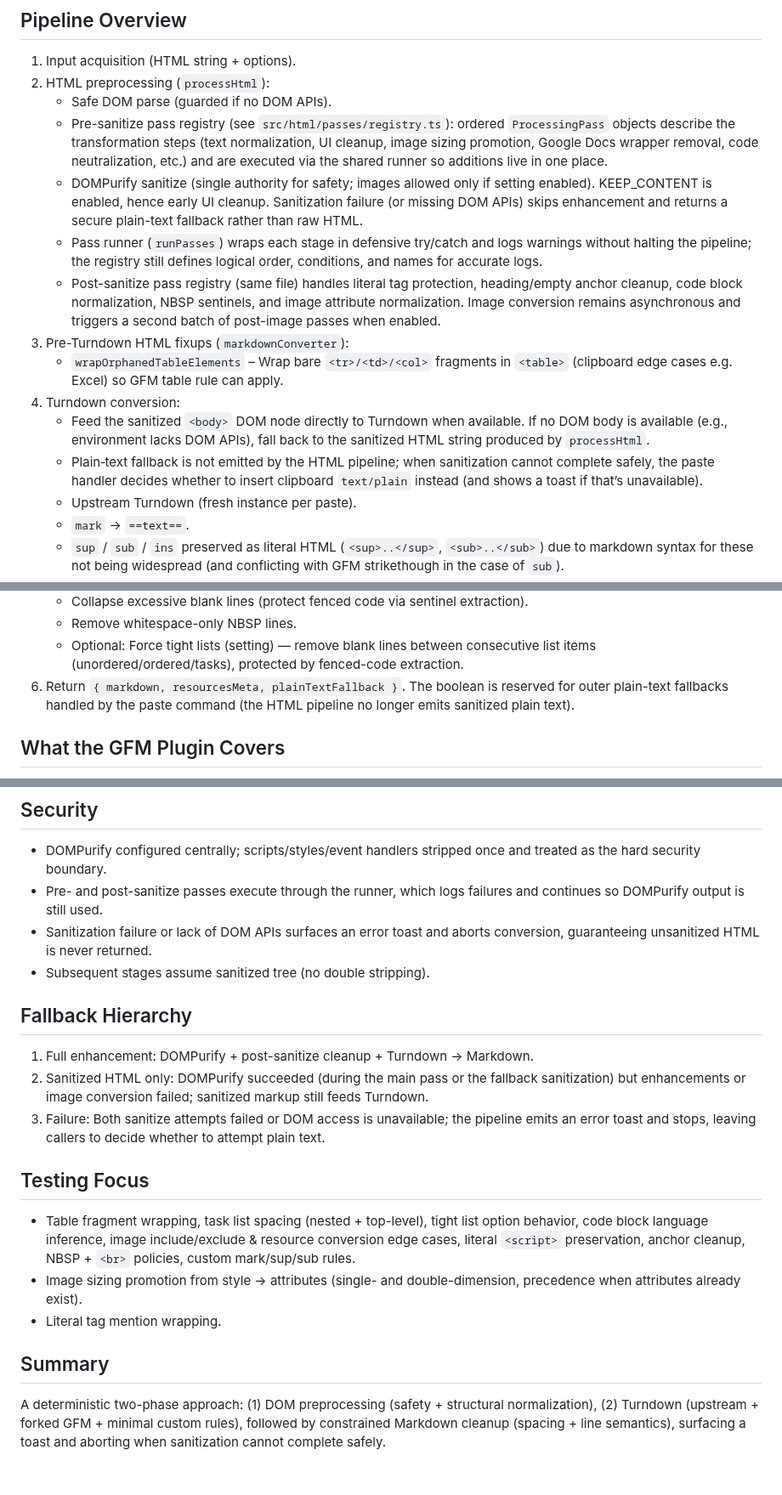
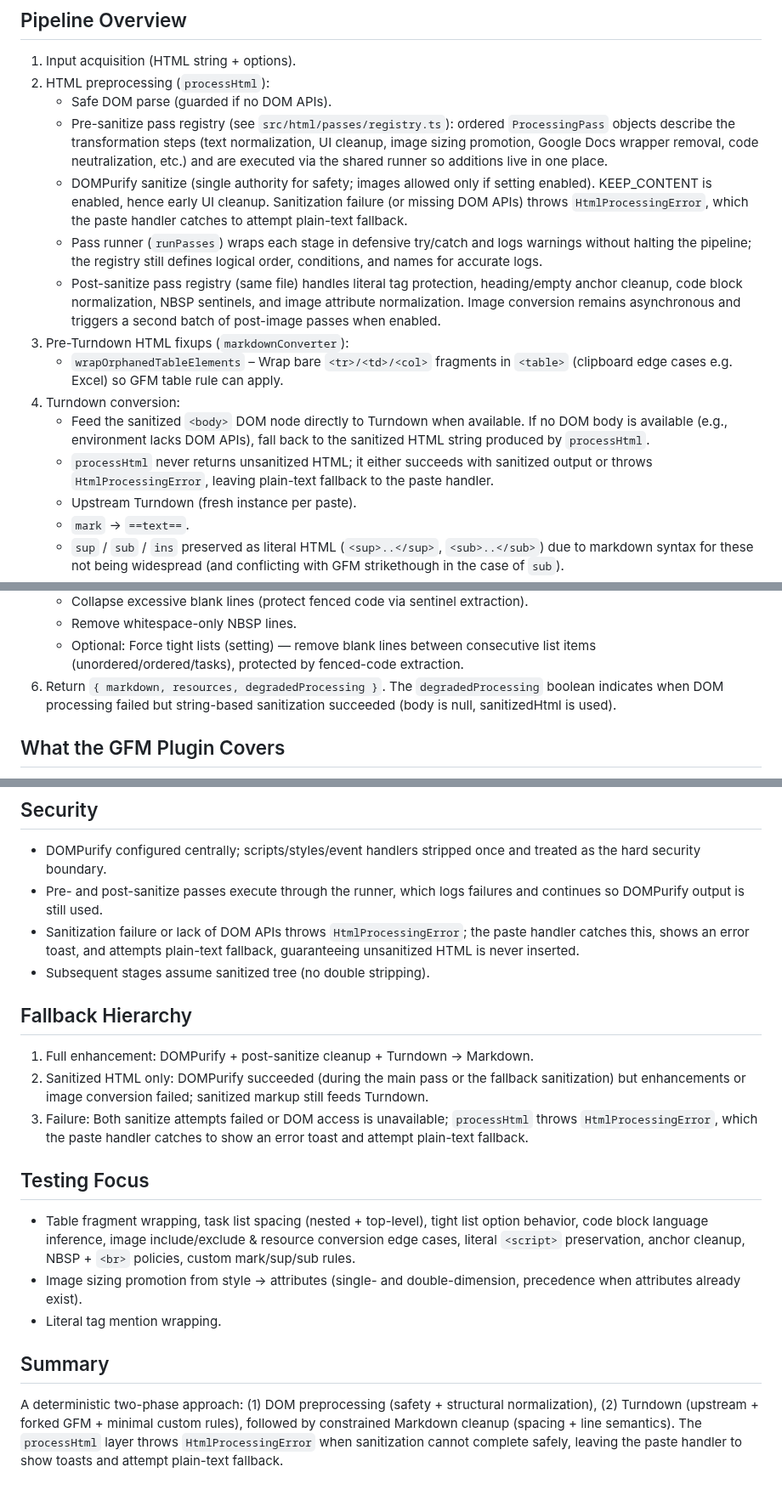
Before and after one commit to bwat47/paste-as-markdown, a Markdown page: ARCHITECTURE.md, 3 parts joined by grey strips. Shown at 85% size. Drawn GitHub-style.

Commit message:
chore: update doc

```diff
--- a/ARCHITECTURE.md
+++ b/ARCHITECTURE.md
@@ -8,14 +8,14 @@ Goal: Deterministic HTML → Markdown conversion for Joplin with minimal heurist
 2. HTML preprocessing (`processHtml`):
     - Safe DOM parse (guarded if no DOM APIs).
     - Pre-sanitize pass registry (see `src/html/passes/registry.ts`): ordered `ProcessingPass` objects describe the transformation steps (text normalization, UI cleanup, image sizing promotion, Google Docs wrapper removal, code neutralization, etc.) and are executed via the shared runner so additions live in one place.
-    - DOMPurify sanitize (single authority for safety; images allowed only if setting enabled). KEEP_CONTENT is enabled, hence early UI cleanup. Sanitization failure (or missing DOM APIs) skips enhancement and returns a secure plain-text fallback rather than raw HTML.
+    - DOMPurify sanitize (single authority for safety; images allowed only if setting enabled). KEEP_CONTENT is enabled, hence early UI cleanup. Sanitization failure (or missing DOM APIs) throws `HtmlProcessingError`, which the paste handler catches to attempt plain-text fallback.
     - Pass runner (`runPasses`) wraps each stage in defensive try/catch and logs warnings without halting the pipeline; the registry still defines logical order, conditions, and names for accurate logs.
     - Post-sanitize pass registry (same file) handles literal tag protection, heading/empty anchor cleanup, code block normalization, NBSP sentinels, and image attribute normalization. Image conversion remains asynchronous and triggers a second batch of post-image passes when enabled.
 3. Pre-Turndown HTML fixups (`markdownConverter`):
     - `wrapOrphanedTableElements` – Wrap bare `<tr>/<td>/<col>` fragments in `<table>` (clipboard edge cases e.g. Excel) so GFM table rule can apply.
 4. Turndown conversion:
     - Feed the sanitized `<body>` DOM node directly to Turndown when available. If no DOM body is available (e.g., environment lacks DOM APIs), fall back to the sanitized HTML string produced by `processHtml`.
-    - Plain‑text fallback is not emitted by the HTML pipeline; when sanitization cannot complete safely, the paste handler decides whether to insert clipboard `text/plain` instead (and shows a toast if that’s unavailable).
+    - `processHtml` never returns unsanitized HTML; it either succeeds with sanitized output or throws `HtmlProcessingError`, leaving plain-text fallback to the paste handler.
     - Upstream Turndown (fresh instance per paste).
     - `mark` → `==text==`.
     - `sup` / `sub` / `ins` preserved as literal HTML (`<sup>..</sup>`, `<sub>..</sub>`) due to markdown syntax for these not being widespread (and conflicting with GFM strikethough in the case of `sub`).
@@ -36,7 +36,7 @@ Goal: Deterministic HTML → Markdown conversion for Joplin with minimal heurist
     - Collapse excessive blank lines (protect fenced code via sentinel extraction).
     - Remove whitespace-only NBSP lines.
     - Optional: Force tight lists (setting) — remove blank lines between consecutive list items (unordered/ordered/tasks), protected by fenced-code extraction.
-6. Return `{ markdown, resourcesMeta, plainTextFallback }`. The boolean is reserved for outer plain-text fallbacks handled by the paste command (the HTML pipeline no longer emits sanitized plain text).
+6. Return `{ markdown, resources, degradedProcessing }`. The `degradedProcessing` boolean indicates when DOM processing failed but string-based sanitization succeeded (body is null, sanitizedHtml is used).
 
 ## What the GFM Plugin Covers
 
@@ -71,14 +71,14 @@ Goal: Deterministic HTML → Markdown conversion for Joplin with minimal heurist
 
 - DOMPurify configured centrally; scripts/styles/event handlers stripped once and treated as the hard security boundary.
 - Pre- and post-sanitize passes execute through the runner, which logs failures and continues so DOMPurify output is still used.
-- Sanitization failure or lack of DOM APIs surfaces an error toast and aborts conversion, guaranteeing unsanitized HTML is never returned.
+- Sanitization failure or lack of DOM APIs throws `HtmlProcessingError`; the paste handler catches this, shows an error toast, and attempts plain-text fallback, guaranteeing unsanitized HTML is never inserted.
 - Subsequent stages assume sanitized tree (no double stripping).
 
 ## Fallback Hierarchy
 
 1. Full enhancement: DOMPurify + post-sanitize cleanup + Turndown → Markdown.
 2. Sanitized HTML only: DOMPurify succeeded (during the main pass or the fallback sanitization) but enhancements or image conversion failed; sanitized markup still feeds Turndown.
-3. Failure: Both sanitize attempts failed or DOM access is unavailable; the pipeline emits an error toast and stops, leaving callers to decide whether to attempt plain text.
+3. Failure: Both sanitize attempts failed or DOM access is unavailable; `processHtml` throws `HtmlProcessingError`, which the paste handler catches to show an error toast and attempt plain-text fallback.
 
 ## Testing Focus
 
@@ -91,4 +91,4 @@ Goal: Deterministic HTML → Markdown conversion for Joplin with minimal heurist
 A deterministic two-phase approach:
 (1) DOM preprocessing (safety + structural normalization),
 (2) Turndown (upstream + forked GFM + minimal custom rules),
-followed by constrained Markdown cleanup (spacing + line semantics), surfacing a toast and aborting when sanitization cannot complete safely.
+followed by constrained Markdown cleanup (spacing + line semantics). The `processHtml` layer throws `HtmlProcessingError` when sanitization cannot complete safely, leaving the paste handler to show toasts and attempt plain-text fallback.
```
